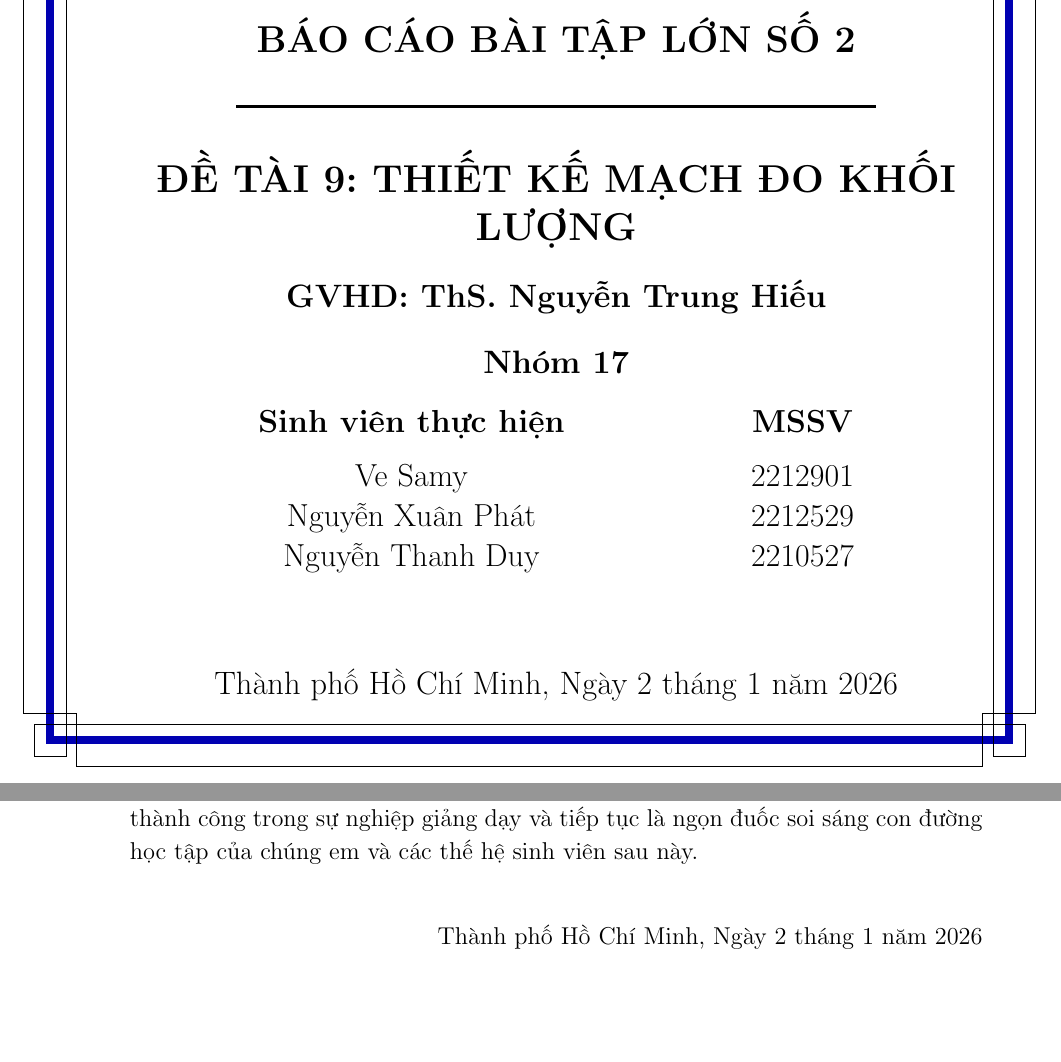
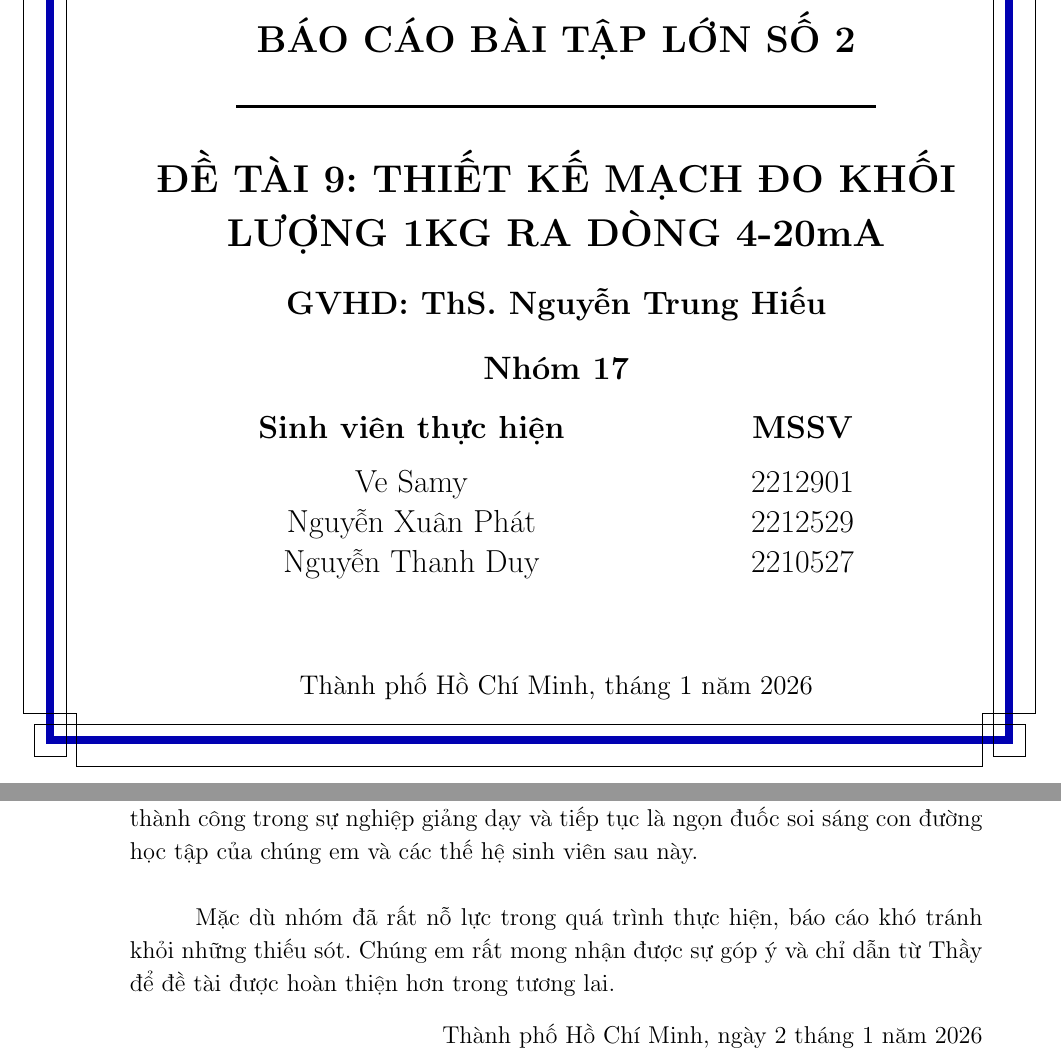
Before and after one commit to thanhduy1806/BTL_DienTuUngDung, a LaTeX document (Report/main.tex, which reads Report/loicamon.tex, Report/titlepage.tex): two parts of pages 1 and 3 of 64, joined at a grey line, cut so that both start at the same text, the shorter picture padded with empty space. Compiled offline with pdfLaTeX.

Commit message:
minor updates

```diff
--- a/Report/loicamon.tex
+++ b/Report/loicamon.tex
@@ -15,6 +15,10 @@ hướng dẫn đã truyền cảm hứng và động lực cho chúng em rất
 Chúng em xin chân thành cảm ơn thầy và chúc thầy luôn dồi dào sức khỏe, thành công
 trong sự nghiệp giảng dạy và tiếp tục là ngọn đuốc soi sáng con đường học tập của
 chúng em và các thế hệ sinh viên sau này.\\
+
+Mặc dù nhóm đã rất nỗ lực trong quá trình thực hiện, báo cáo khó tránh
+khỏi những thiếu sót. Chúng em rất mong nhận được sự góp ý và chỉ dẫn từ
+Thầy để đề tài được hoàn thiện hơn trong tương lai.
 \begin{flushright}
-    Thành phố Hồ Chí Minh, \today
+    Thành phố Hồ Chí Minh, ngày \the\day\ tháng \the\month\ năm \the\year
 \end{flushright}
--- a/Report/titlepage.tex
+++ b/Report/titlepage.tex
@@ -29,7 +29,7 @@
     {\fontsize{20pt}{24pt}\selectfont\textbf{BÁO CÁO BÀI TẬP LỚN SỐ 2}}\\[12pt]
     \rule{12cm}{1.6pt}\\[20pt]
 
-    {\LARGE\bfseries ĐỀ TÀI 9: THIẾT KẾ MẠCH ĐO KHỐI LƯỢNG}\\[15pt]
+    {\LARGE\bfseries ĐỀ TÀI 9: THIẾT KẾ MẠCH ĐO KHỐI LƯỢNG 1KG RA DÒNG 4-20mA}\\[15pt]
 
     % Giảng viên hướng dẫn
     {\Large\bfseries GVHD: ThS. Nguyễn Trung Hiếu}\\[15pt]
@@ -48,7 +48,7 @@
 
     % Ngày tháng
 
-    {\Large Thành phố Hồ Chí Minh, \today}
+    {\large Thành phố Hồ Chí Minh, tháng \the\month\ năm \the\year}
 
     \vspace*{0.85cm}
 \end{center}
```
Also changed, not shown: Report/chuong5.tex (+1 -3 lines).
